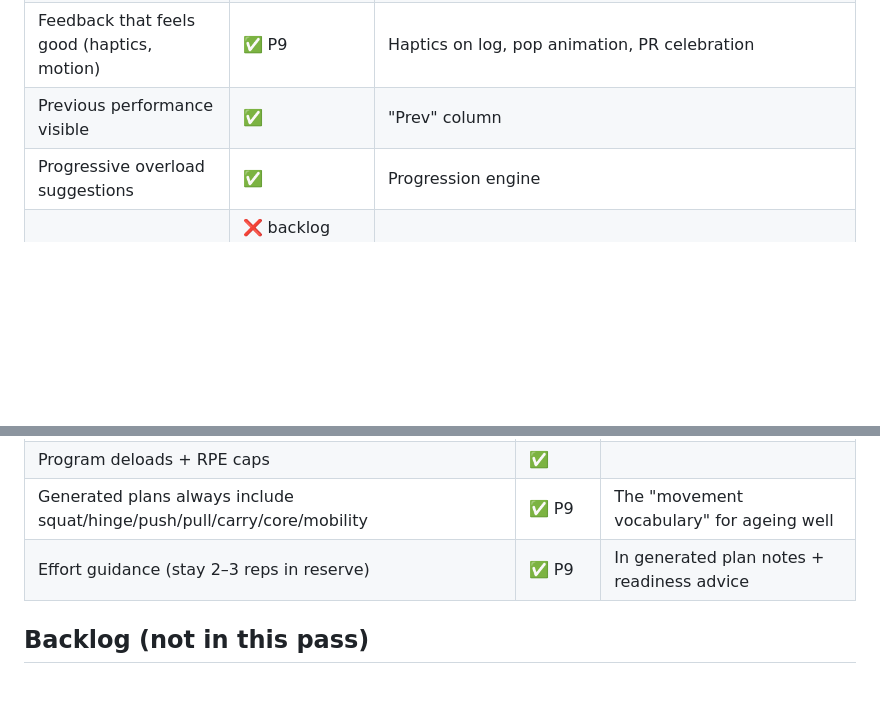
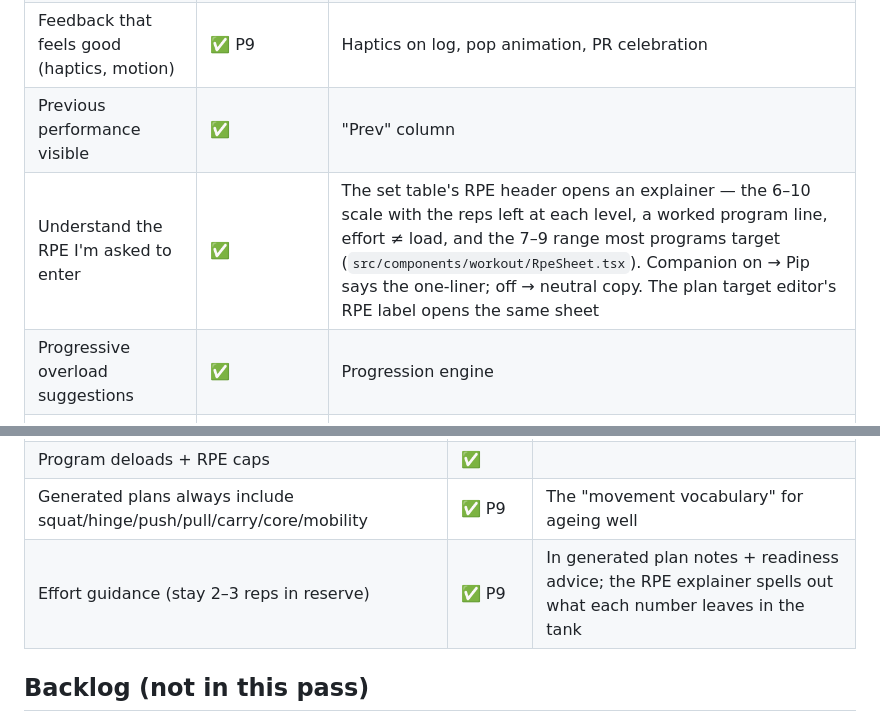
Before and after one commit to rattymcfarty/lift-app, a Markdown page: docs/product/FEATURE_MATRIX.md, 2 parts joined by grey strips. GitHub-like rendering; blank space fills up the shorter version.

Commit message:
Docs: the RPE explainer in the feature matrix
Two rows: understanding the number when it is asked for, and the effort
guidance row now points at the scale that spells out reps in reserve.

Co-Authored-By: OpenCode <noreply@opencode.ai>

```diff
--- a/docs/product/FEATURE_MATRIX.md
+++ b/docs/product/FEATURE_MATRIX.md
@@ -41,6 +41,7 @@ Principles: longevity first · everything on device · no accounts · MIT.
 | Plate calculator | ✅ | |
 | Feedback that feels good (haptics, motion) | ✅ P9 | Haptics on log, pop animation, PR celebration |
 | Previous performance visible | ✅ | "Prev" column |
+| Understand the RPE I'm asked to enter | ✅ | The set table's RPE header opens an explainer — the 6–10 scale with the reps left at each level, a worked program line, effort ≠ load, and the 7–9 range most programs target (`src/components/workout/RpeSheet.tsx`). Companion on → Pip says the one-liner; off → neutral copy. The plan target editor's RPE label opens the same sheet |
 | Progressive overload suggestions | ✅ | Progression engine |
 | Keep screen on | ❌ backlog (needs expo-keep-awake) | |
 | Forgot to finish? Idle detection, check-in prompt, auto-finish at last activity | ✅ P9 | `src/workouts/` |
@@ -73,7 +74,7 @@ Principles: longevity first · everything on device · no accounts · MIT.
 | Weekly pillars (strength sessions, cardio minutes) | ✅ | |
 | Program deloads + RPE caps | ✅ | |
 | Generated plans always include squat/hinge/push/pull/carry/core/mobility | ✅ P9 | The "movement vocabulary" for ageing well |
-| Effort guidance (stay 2–3 reps in reserve) | ✅ P9 | In generated plan notes + readiness advice |
+| Effort guidance (stay 2–3 reps in reserve) | ✅ P9 | In generated plan notes + readiness advice; the RPE explainer spells out what each number leaves in the tank |
 
 ## Backlog (not in this pass)
 Progress photos (permissions), Apple Health / Health Connect, Watch, cloud sync,
```
